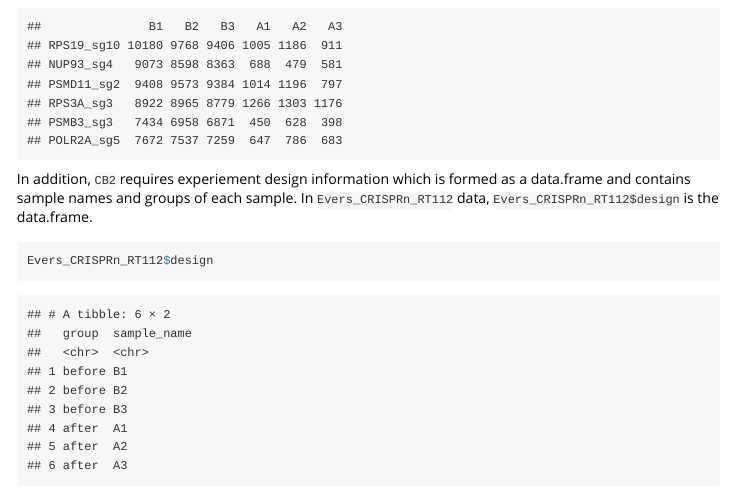
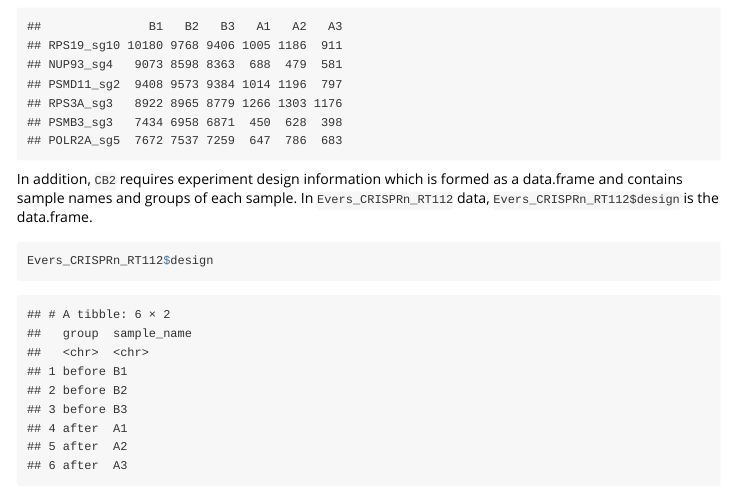
Before and after one commit to hyunhwan-jeong/CB2, an R Markdown document (vignettes/cb2-input-handling.Rmd): the page in a window 1100 px wide, from 1120 px down. Rendered offline with R 4.5, knitr and Pandoc, with nearby package versions; some code elsewhere in the file could not run offline; long lines of code are wrapped; common packages that the code uses without loading them are loaded.

Commit message:
1.3.1 update.

````diff
--- a/vignettes/cb2-input-handling.Rmd
+++ b/vignettes/cb2-input-handling.Rmd
@@ -33,7 +33,7 @@ data("Evers_CRISPRn_RT112")
 head(Evers_CRISPRn_RT112$count)
 ```
 
-In addition, `CB2` requires experiement design information which is formed as a data.frame and contains sample names and groups of each sample. In `Evers_CRISPRn_RT112` data, `Evers_CRISPRn_RT112$design` is the data.frame.
+In addition, `CB2` requires experiment design information which is formed as a data.frame and contains sample names and groups of each sample. In `Evers_CRISPRn_RT112` data, `Evers_CRISPRn_RT112$design` is the data.frame.
 
 ```{r}
 Evers_CRISPRn_RT112$design
````
Also changed, not shown: 1 other file.
